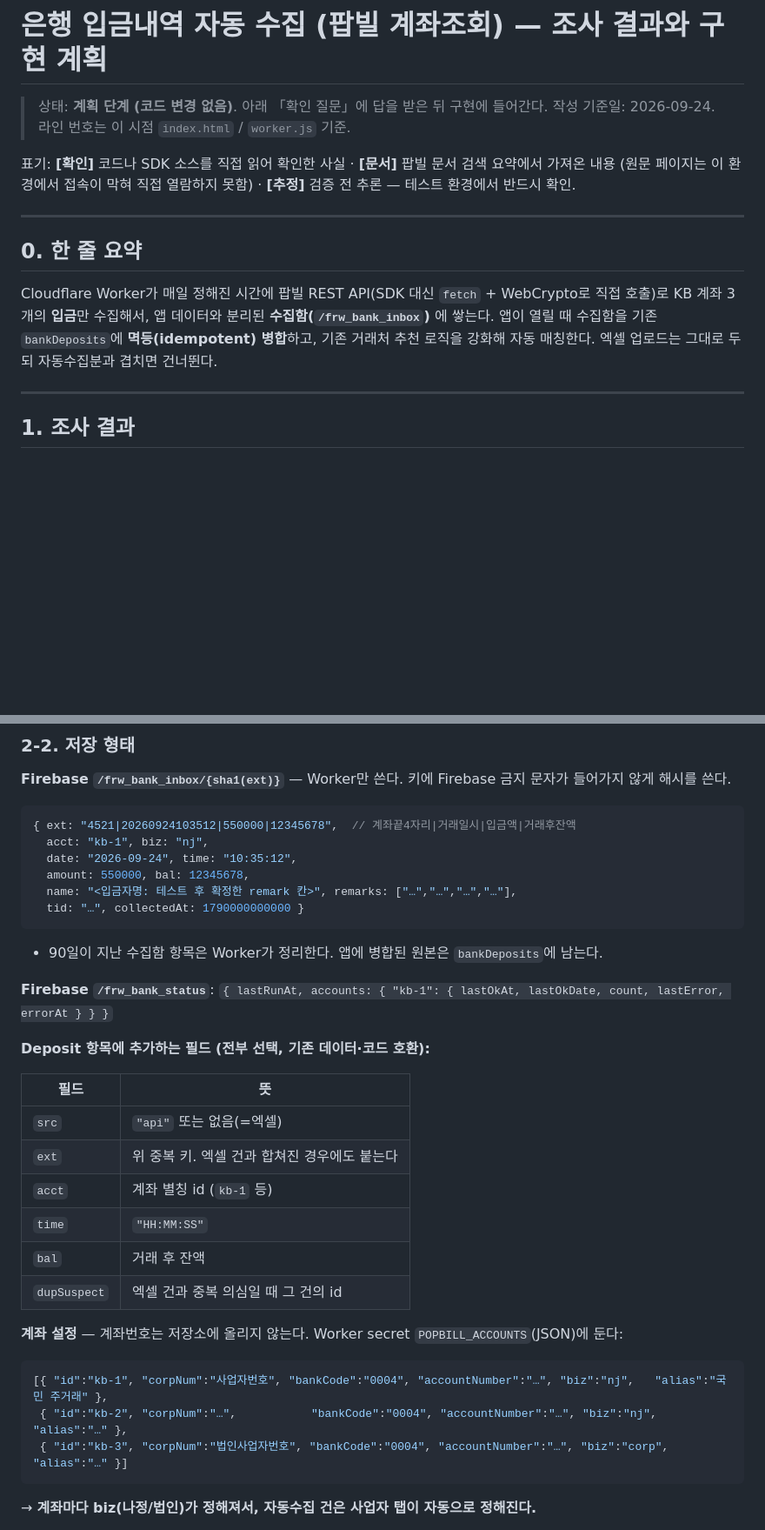
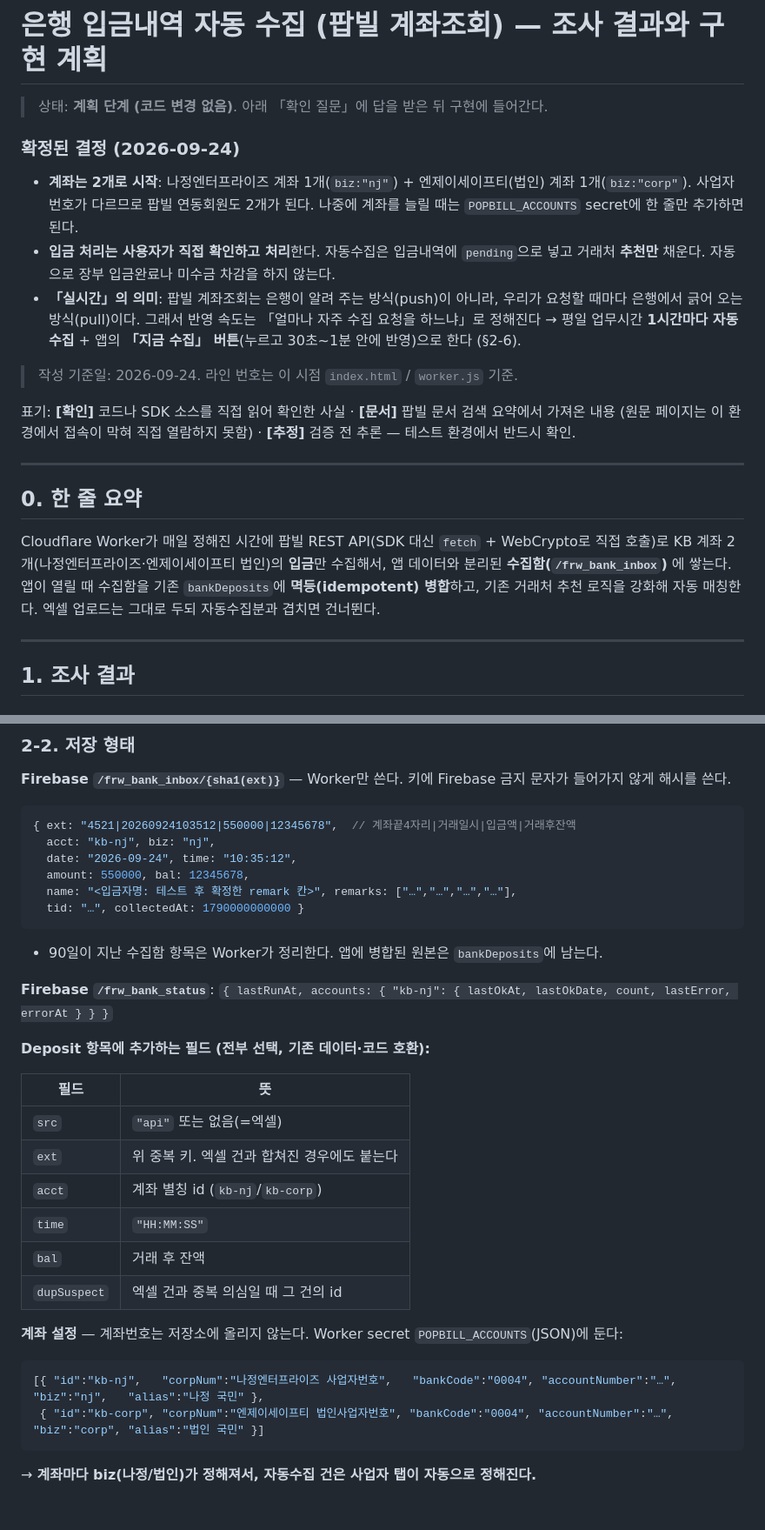
Before and after one commit to bangbongfather-sys/fr-workwear-app, a Markdown page: PLAN.md, 2 parts joined by grey strips. Shown at 87% size. GitHub-like rendering; blank space fills up the shorter version.

````diff
--- a/PLAN.md
+++ b/PLAN.md
@@ -1,6 +1,12 @@
 # 은행 입금내역 자동 수집 (팝빌 계좌조회) — 조사 결과와 구현 계획
 
 > 상태: **계획 단계 (코드 변경 없음)**. 아래 「확인 질문」에 답을 받은 뒤 구현에 들어간다.
+
+### 확정된 결정 (2026-09-24)
+
+- **계좌는 2개로 시작**: 나정엔터프라이즈 계좌 1개(`biz:"nj"`) + 엔제이세이프티(법인) 계좌 1개(`biz:"corp"`). 사업자번호가 다르므로 팝빌 연동회원도 2개가 된다. 나중에 계좌를 늘릴 때는 `POPBILL_ACCOUNTS` secret에 한 줄만 추가하면 된다.
+- **입금 처리는 사용자가 직접 확인하고 처리**한다. 자동수집은 입금내역에 `pending`으로 넣고 거래처 **추천만** 채운다. 자동으로 장부 입금완료나 미수금 차감을 하지 않는다.
+- **「실시간」의 의미**: 팝빌 계좌조회는 은행이 알려 주는 방식(push)이 아니라, 우리가 요청할 때마다 은행에서 긁어 오는 방식(pull)이다. 그래서 반영 속도는 「얼마나 자주 수집 요청을 하느냐」로 정해진다 → 평일 업무시간 **1시간마다 자동 수집** + 앱의 **「지금 수집」 버튼**(누르고 30초~1분 안에 반영)으로 한다 (§2-6).
 > 작성 기준일: 2026-09-24. 라인 번호는 이 시점 `index.html` / `worker.js` 기준.
 
 표기: **[확인]** 코드나 SDK 소스를 직접 읽어 확인한 사실 · **[문서]** 팝빌 문서 검색 요약에서 가져온 내용 (원문 페이지는 이 환경에서 접속이 막혀 직접 열람하지 못함) · **[추정]** 검증 전 추론 — 테스트 환경에서 반드시 확인.
@@ -9,7 +15,7 @@
 
 ## 0. 한 줄 요약
 
-Cloudflare Worker가 매일 정해진 시간에 팝빌 REST API(SDK 대신 `fetch` + WebCrypto로 직접 호출)로 KB 계좌 3개의 **입금**만 수집해서, 앱 데이터와 분리된 **수집함(`/frw_bank_inbox`)** 에 쌓는다. 앱이 열릴 때 수집함을 기존 `bankDeposits`에 **멱등(idempotent) 병합**하고, 기존 거래처 추천 로직을 강화해 자동 매칭한다. 엑셀 업로드는 그대로 두되 자동수집분과 겹치면 건너뛴다.
+Cloudflare Worker가 매일 정해진 시간에 팝빌 REST API(SDK 대신 `fetch` + WebCrypto로 직접 호출)로 KB 계좌 2개(나정엔터프라이즈·엔제이세이프티 법인)의 **입금**만 수집해서, 앱 데이터와 분리된 **수집함(`/frw_bank_inbox`)** 에 쌓는다. 앱이 열릴 때 수집함을 기존 `bankDeposits`에 **멱등(idempotent) 병합**하고, 기존 거래처 추천 로직을 강화해 자동 매칭한다. 엑셀 업로드는 그대로 두되 자동수집분과 겹치면 건너뛴다.
 
 ---
 
@@ -186,7 +192,7 @@ Worker: runBankCollect(env)
 
 ```js
 { ext: "4521|20260924103512|550000|12345678",  // 계좌끝4자리|거래일시|입금액|거래후잔액
-  acct: "kb-1", biz: "nj",
+  acct: "kb-nj", biz: "nj",
   date: "2026-09-24", time: "10:35:12",
   amount: 550000, bal: 12345678,
   name: "<입금자명: 테스트 후 확정한 remark 칸>", remarks: ["…","…","…","…"],
@@ -195,7 +201,7 @@ Worker: runBankCollect(env)
 
 - 90일이 지난 수집함 항목은 Worker가 정리한다. 앱에 병합된 원본은 `bankDeposits`에 남는다.
 
-**Firebase `/frw_bank_status`**: `{ lastRunAt, accounts: { "kb-1": { lastOkAt, lastOkDate, count, lastError, errorAt } } }`
+**Firebase `/frw_bank_status`**: `{ lastRunAt, accounts: { "kb-nj": { lastOkAt, lastOkDate, count, lastError, errorAt } } }`
 
 **Deposit 항목에 추가하는 필드 (전부 선택, 기존 데이터·코드 호환):**
 
@@ -203,7 +209,7 @@ Worker: runBankCollect(env)
 |---|---|
 | `src` | `"api"` 또는 없음(=엑셀) |
 | `ext` | 위 중복 키. 엑셀 건과 합쳐진 경우에도 붙는다 |
-| `acct` | 계좌 별칭 id (`kb-1` 등) |
+| `acct` | 계좌 별칭 id (`kb-nj`/`kb-corp`) |
 | `time` | `"HH:MM:SS"` |
 | `bal` | 거래 후 잔액 |
 | `dupSuspect` | 엑셀 건과 중복 의심일 때 그 건의 id |
@@ -211,9 +217,8 @@ Worker: runBankCollect(env)
 **계좌 설정** — 계좌번호는 저장소에 올리지 않는다. Worker secret `POPBILL_ACCOUNTS`(JSON)에 둔다:
 
 ```json
-[{ "id":"kb-1", "corpNum":"사업자번호", "bankCode":"0004", "accountNumber":"…", "biz":"nj",   "alias":"국민 주거래" },
- { "id":"kb-2", "corpNum":"…",           "bankCode":"0004", "accountNumber":"…", "biz":"nj",   "alias":"…" },
- { "id":"kb-3", "corpNum":"법인사업자번호", "bankCode":"0004", "accountNumber":"…", "biz":"corp", "alias":"…" }]
+[{ "id":"kb-nj",   "corpNum":"나정엔터프라이즈 사업자번호",   "bankCode":"0004", "accountNumber":"…", "biz":"nj",   "alias":"나정 국민" },
+ { "id":"kb-corp", "corpNum":"엔제이세이프티 법인사업자번호", "bankCode":"0004", "accountNumber":"…", "biz":"corp", "alias":"법인 국민" }]
 ```
 
 → **계좌마다 biz(나정/법인)가 정해져서, 자동수집 건은 사업자 탭이 자동으로 정해진다.**
````
Also changed, not shown: other parts of PLAN.md (+23 -20 lines).
